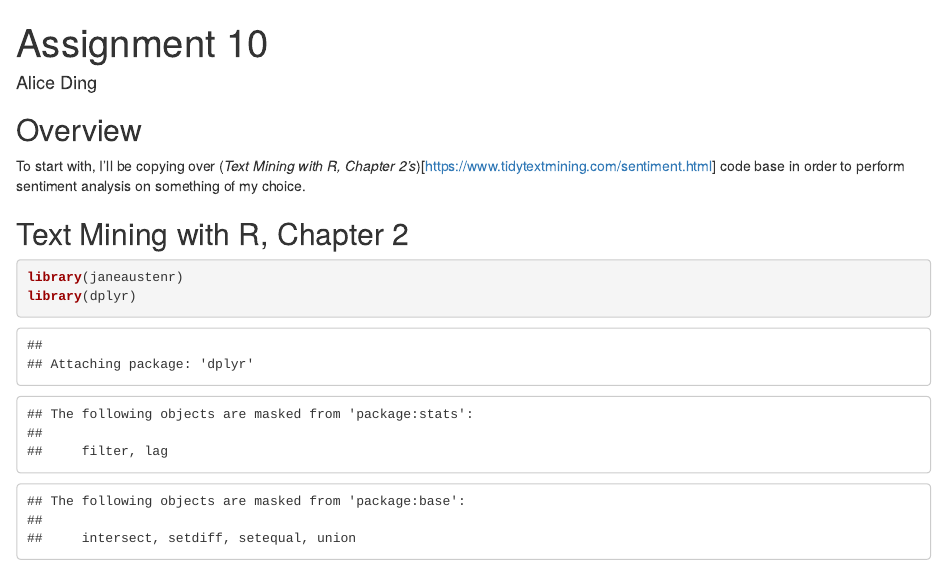
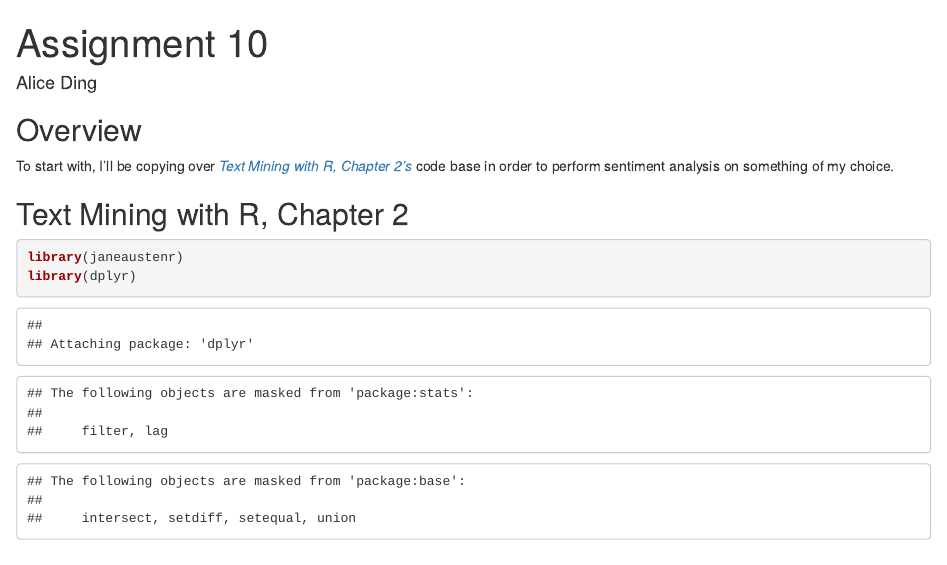
Before and after one commit to addsding/data607, an R Markdown document (assignment10/assignment10.Rmd): the page in a window 1100 px wide, from its top. The pictures show the output file assignment10/assignment10.html that the author committed with the source, opened offline.

Commit message:
assignment 10

```diff
--- a/assignment10/assignment10.Rmd
+++ b/assignment10/assignment10.Rmd
@@ -9,7 +9,7 @@ output:
 
 ## Overview
 
-To start with, I'll be copying over (*Text Mining with R, Chapter 2's*)[https://www.tidytextmining.com/sentiment.html] code base in order to perform sentiment analysis on something of my choice.
+To start with, I'll be copying over [*Text Mining with R, Chapter 2's*](https://www.tidytextmining.com/sentiment.html) code base in order to perform sentiment analysis on something of my choice.
 
 ## Text Mining with R, Chapter 2
 
```
Also changed, not shown: assignment10/assignment10.html, assignment10/assignment10.pdf.
